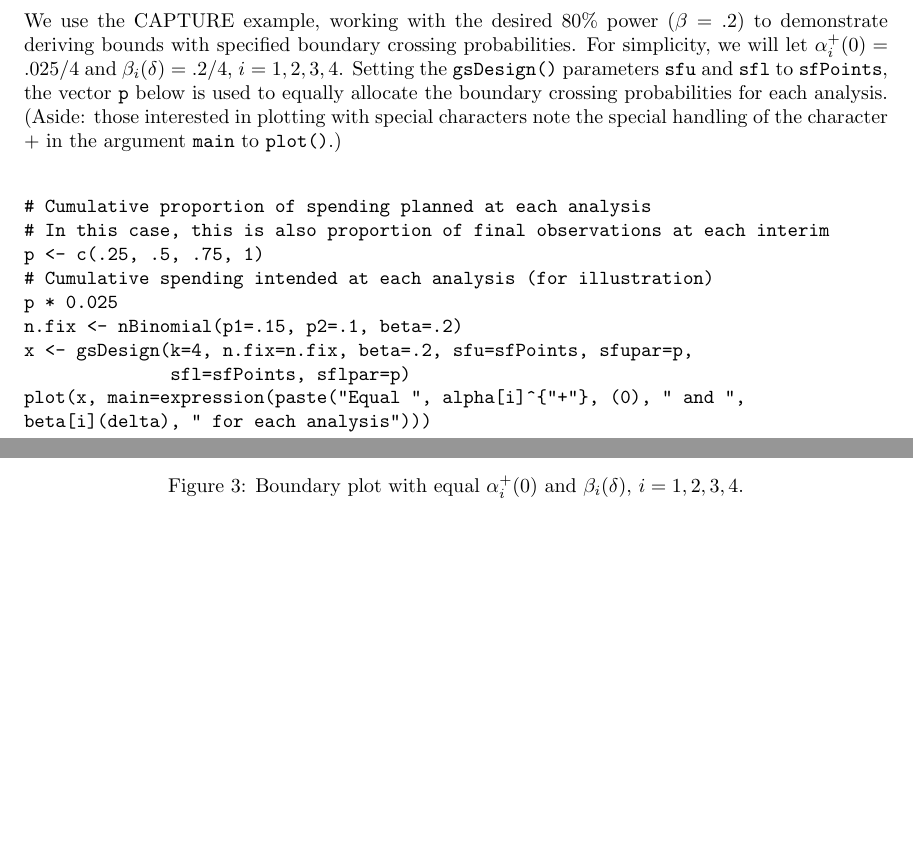
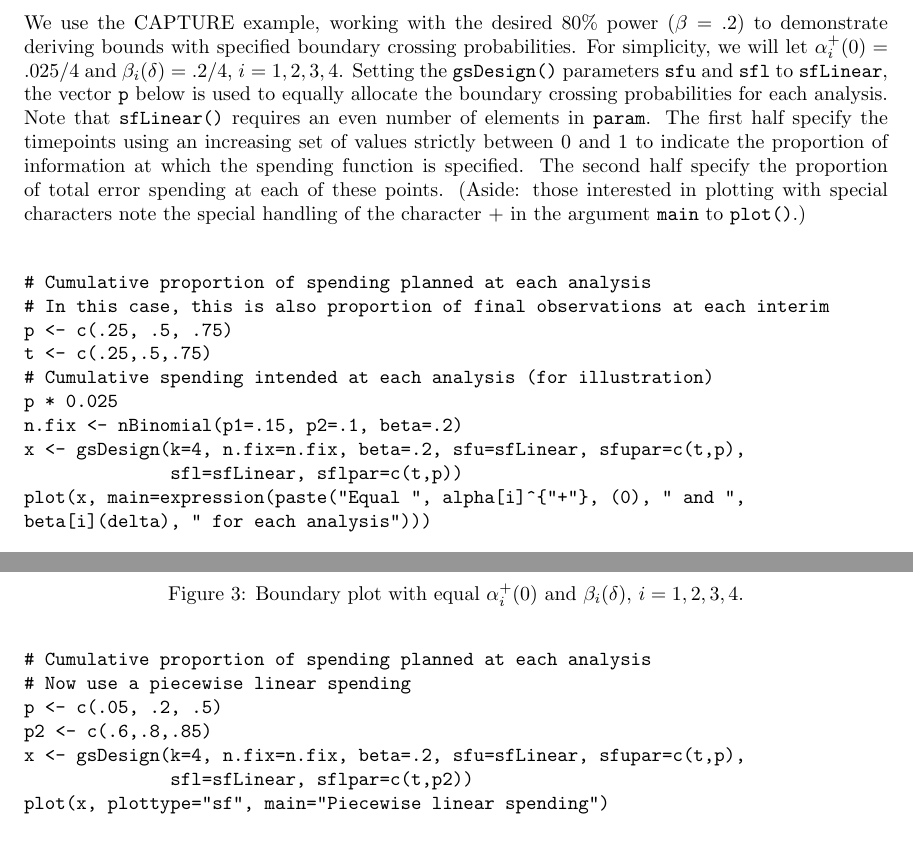
Before and after one commit to r-forge/gsdesign, a LaTeX paper (pkg/tex/gsDesignManual.tex, which reads pkg/tex/Sections/sfPoints.tex, pkg/tex/Sections/spendfn.tex): two parts of pages 22 and 24 of 93 before the commit and two parts of pages 22 and 24 of 94 after it, joined at a grey line, cut so that both start at the same text, the shorter picture padded with empty space. The pictures show the PDF file pkg/inst/doc/gsDesignManual.pdf that the author committed with the source.

Commit message:
Added sfLinear, piecewise linear spending function
git-svn-id: svn://svn.r-forge.r-project.org/svnroot/gsdesign@174 edb9625f-4e0d-4859-8d74-9fd3b1da38cb

```diff
--- a/pkg/tex/Sections/sfPoints.tex
+++ b/pkg/tex/Sections/sfPoints.tex
@@ -2,24 +2,30 @@
 
 We use the CAPTURE example, working with the desired 80\% power ($\beta=.2$) to demonstrate deriving bounds with specified boundary crossing probabilities.
 For simplicity, we will let $\alpha_i^+(0)=.025/4$ and $\beta_i(\delta)=.2/4$, $i=1,2,3,4$.
-Setting the \texttt{gsDesign()} parameters \texttt{sfu} and \texttt{sfl} to \texttt{sfPoints}, the vector \texttt{p} below is used to equally allocate the boundary crossing probabilities for each analysis.
+Setting the \texttt{gsDesign()} parameters \texttt{sfu} and \texttt{sfl} to \texttt{sfLinear}, the vector \texttt{p} below is used to equally allocate the boundary crossing probabilities for each analysis.
+Note that \texttt{sfLinear()} requires an even number of elements in \texttt{param}.
+The first half specify the timepoints using an increasing set of values strictly between 0 and 1 to indicate the proportion of information at which the spending function is specified.
+The second half specify the proportion of total error spending at each of these points.
 (Aside: those interested in plotting with special characters note the special handling of the character + in the argument \texttt{main} to \texttt{plot()}.)
 \bigskip
 
 \begin{verbatim}
 # Cumulative proportion of spending planned at each analysis
 # In this case, this is also proportion of final observations at each interim
-p <- c(.25, .5, .75, 1)
+p <- c(.25, .5, .75)
+t <- c(.25,.5,.75)
 # Cumulative spending intended at each analysis (for illustration)
 p * 0.025
 n.fix <- nBinomial(p1=.15, p2=.1, beta=.2)
-x <- gsDesign(k=4, n.fix=n.fix, beta=.2, sfu=sfPoints, sfupar=p,
-              sfl=sfPoints, sflpar=p)
+x <- gsDesign(k=4, n.fix=n.fix, beta=.2, sfu=sfLinear, sfupar=c(t,p),
+              sfl=sfLinear, sflpar=c(t,p))
 plot(x, main=expression(paste("Equal ", alpha[i]^{"+"}, (0), " and ",
 beta[i](delta), " for each analysis")))
 x
+
 \end{verbatim}
 \bigskip
+
 
 The printed output from the above is shown below and a plot of the derived boundaries is in Figure \ref{fig:sfPoints}.
 The columns labeled \texttt{Spend+} and \texttt{Spend++} show the values $\beta_i(\delta)$ and $\alpha_i(0)$, respectively, are equal for each analysis, $i=1,2,3,4$.
@@ -72,3 +75,21 @@ Lower boundary (futility or Type II Error)
 \end{center}
 \caption{Boundary plot with equal $\alpha_i^+(0)$ and $\beta_i(\delta)$, $i=1, 2,3,4$.\label{fig:sfPoints}}
 \end{figure}
+
+Now we display piecewise linear spending functions. The plot resulting from the code below is in \ref{fig:sfLinear}.
+\begin{verbatim}
+# Cumulative proportion of spending planned at each analysis
+# Now use a piecewise linear spending
+p <- c(.05, .2, .5)
+p2 <- c(.6,.8,.85)
+x <- gsDesign(k=4, n.fix=n.fix, beta=.2, sfu=sfLinear, sfupar=c(t,p),
+              sfl=sfLinear, sflpar=c(t,p2))
+plot(x, plottype="sf", main="Piecewise linear spending")
+\end{verbatim}
+
+\begin{figure}
+\begin{center}
+\includegraphics[width=.6\textwidth]{figs/sfLinear.pdf}
+\end{center}
+\caption{Piecewise linear spending functions.\label{fig:sfLinear}}
+\end{figure}
--- a/pkg/tex/Sections/spendfn.tex
+++ b/pkg/tex/Sections/spendfn.tex
@@ -339,0 +337,3 @@ specification & $0<p_{1}\ldots<p_{K}=1$ & total boundary crossing\\
+\texttt{(t}$_{1}$,\texttt{t}$_{2}$,...,\texttt{t}$_{m}$\texttt{)}
+&specification
+& $0<t_{1}\ldots<t_{m}<1$
```
Also changed, not shown: pkg/tex/tmphelp/Rd/sfTDist.tex (+1 -1 lines), pkg/tex/tmphelp/Rd/sflogistic.tex (+1 -1 lines), pkg/tex/tmphelp/Rd/sfpoints.tex (+1 -0 lines), pkg/inst/doc/gsDesignManual.pdf, pkg/tex/Sections/sfPoints.tex (17 more changed lines), pkg/tex/Sections/spendfn.tex (9 more changed lines), 6 other files.
